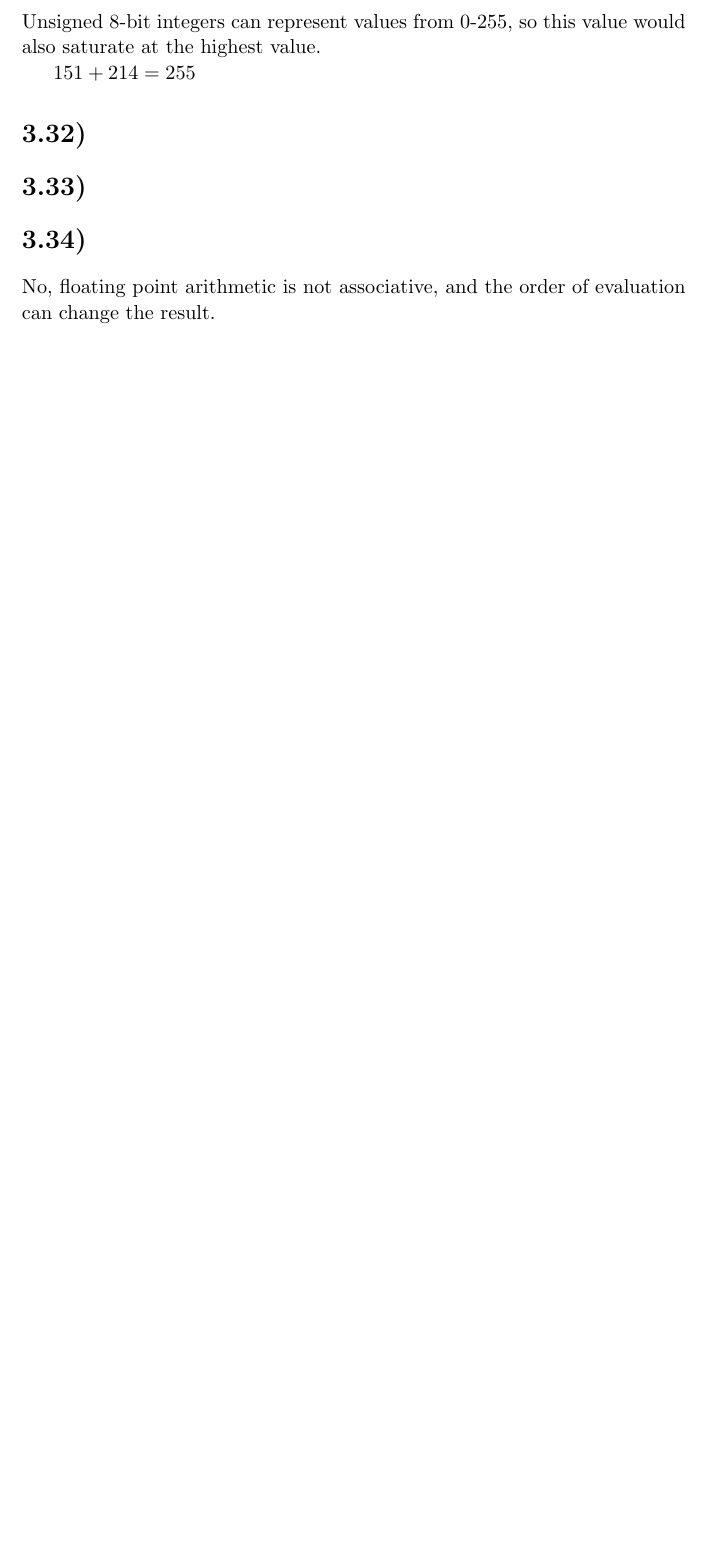
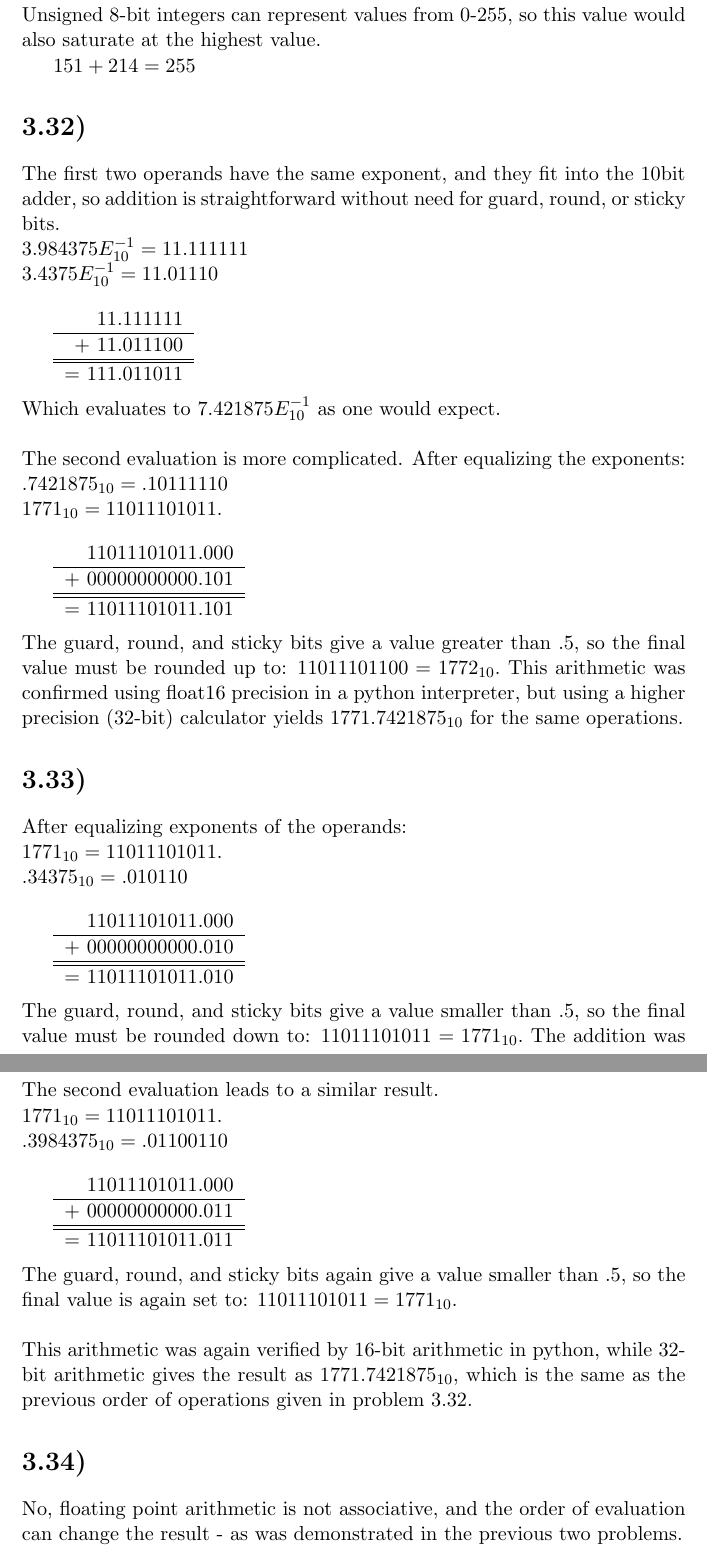
Before and after one commit to justincely/classwork, a LaTeX problem sheet (JHU/605.204.81.FA15_computer_organization/module_02/ely_assignment_2.tex): part of page 3 of 3 before the commit and two parts of pages 3 and 4 of 4 after it, the two joined at a grey line, cut so that both start at the same text, the shorter picture padded with empty space. Compiled offline with pdfLaTeX.

Commit message:
re-added last two problems

```diff
--- a/JHU/605.204.81.FA15_computer_organization/module_02/ely_assignment_2.tex
+++ b/JHU/605.204.81.FA15_computer_organization/module_02/ely_assignment_2.tex
@@ -148,15 +148,79 @@ $151+214=255$
 %%%%%%%%%%%%%%%%%%%%%%%%%%%%%%%%%%%%%%%%%%%%%%%%%%%%%%%%%%
 
 \section*{3.32)}
+The first two operands have the same exponent, and they fit into the 10bit adder, so addition is straightforward without need for guard, round, or sticky bits.
+
+\noindent $ 3.984375E^{-1}_{10} = 11.111111 $ \\
+$ 3.4375E^{-1}_{10} = 11.01110$ \\
+
+\begin{tabular}{ r   }
+   11.111111 \\
+  \hline
+  + 11.011100 \\
+  \hline
+  \hline
+  = 111.011011\\
+\end{tabular} \\
+
+\noindent Which evaluates to $7.421875E^{-1}_{10}$ as one would expect.  \\
+
+\noindent The second evaluation is more complicated.  After equalizing the exponents:
+
+\noindent $ .7421875_{10} = .10111110$ \\
+$ 1771_{10} = 11011101011. $ \\
+
+\begin{tabular}{ r   }
+   11011101011.000 \\
+  \hline
+  + 00000000000.101 \\
+  \hline
+  \hline
+  = 11011101011.101\\
+\end{tabular} \\
+
+\noindent The guard, round, and sticky bits give a value greater than .5, so the final value must be rounded up to: $11011101100 = 1772_{10}.$  This arithmetic was confirmed using float16 precision in a python interpreter, but using a higher precision (32-bit) calculator yields $1771.7421875_{10}$ for the same operations.
 
 %%%%%%%%%%%%%%%%%%%%%%%%%%%%%%%%%%%%%%%%%%%%%%%%%%%%%%%%%%
 
 \section*{3.33)}
+After equalizing exponents of the operands:
+
+\noindent $ 1771_{10} = 11011101011. $ \\
+$ .34375_{10} = .010110$ \\
+
+\begin{tabular}{ r   }
+   11011101011.000 \\
+  \hline
+  + 00000000000.010 \\
+  \hline
+  \hline
+  = 11011101011.010\\
+\end{tabular} \\
+
+\noindent The guard, round, and sticky bits give a value smaller than .5, so the final value must be rounded down to: $11011101011 = 1771_{10}.$  The addition was lost due to the low precision. \\
+
+\noindent The second evaluation leads to a similar result.
+
+\noindent $ 1771_{10} = 11011101011. $ \\
+$ .3984375_{10} = .01100110 $ \\
+
+\begin{tabular}{ r   }
+   11011101011.000 \\
+  \hline
+  + 00000000000.011 \\
+  \hline
+  \hline
+  = 11011101011.011\\
+\end{tabular} \\
+
+\noindent The guard, round, and sticky bits again give a value smaller than .5, so the final value is again set to: $11011101011 = 1771_{10}.$ \\
+
+\noindent  This arithmetic was again verified by 16-bit arithmetic in python, while 32-bit arithmetic gives the result as  $1771.7421875_{10}$, which is the same as the previous order of operations given in problem 3.32.
 
 %%%%%%%%%%%%%%%%%%%%%%%%%%%%%%%%%%%%%%%%%%%%%%%%%%%%%%%%%%
 
 \section*{3.34)}
-No,  floating point arithmetic is not associative, and the order of evaluation can change the result.
+No,  floating point arithmetic is not associative, and the order of evaluation can change the result - as was demonstrated in the previous two problems.
 
 %%%%%%%%%%%%%%%%%%%%%%%%%%%%%%%%%%%%%%%%%%%%%%%%%%%%%%%%%%
 
```
Also changed, not shown: JHU/605.204.81.FA15_computer_organization/module_02/ely_assignment_2.pdf.
